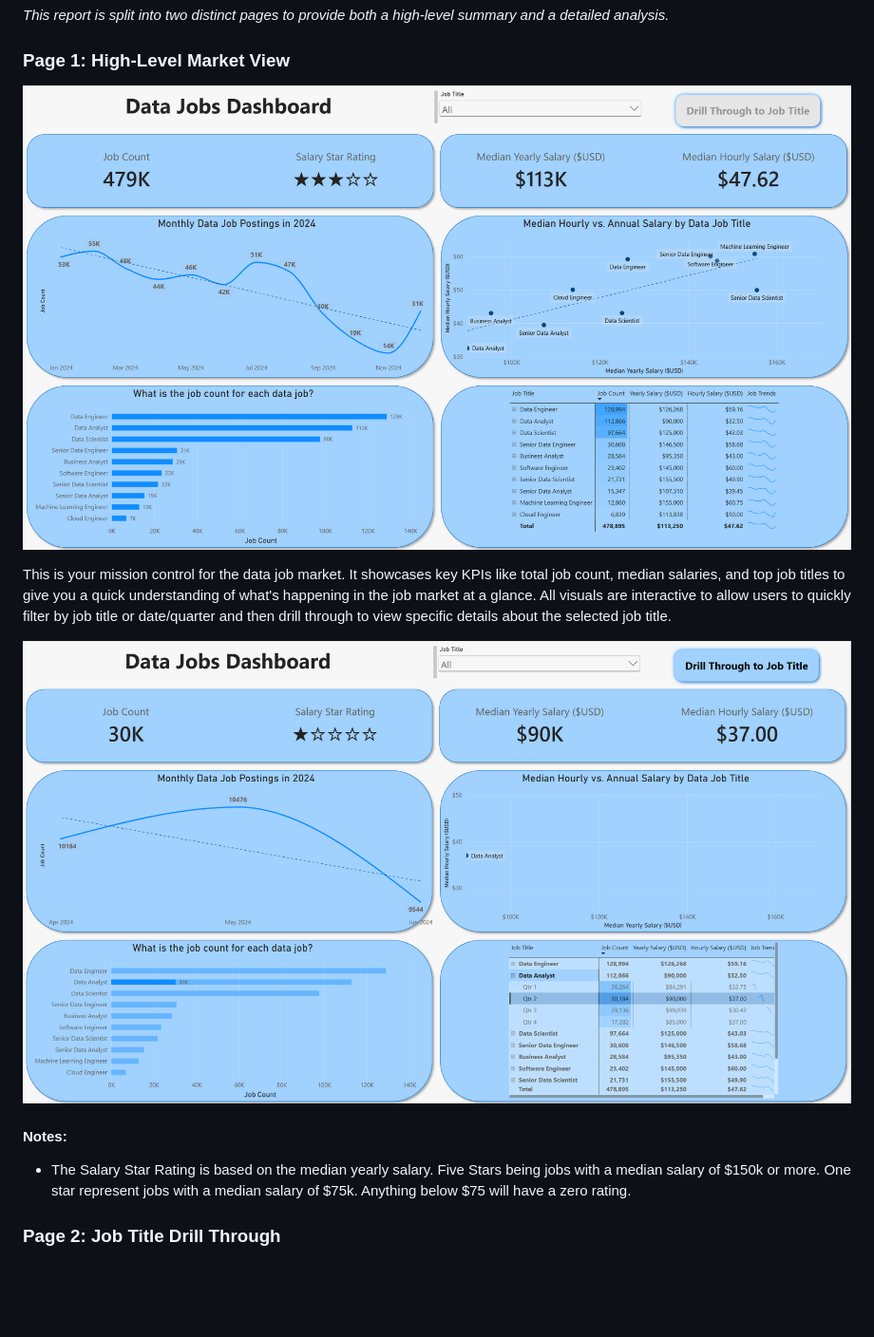
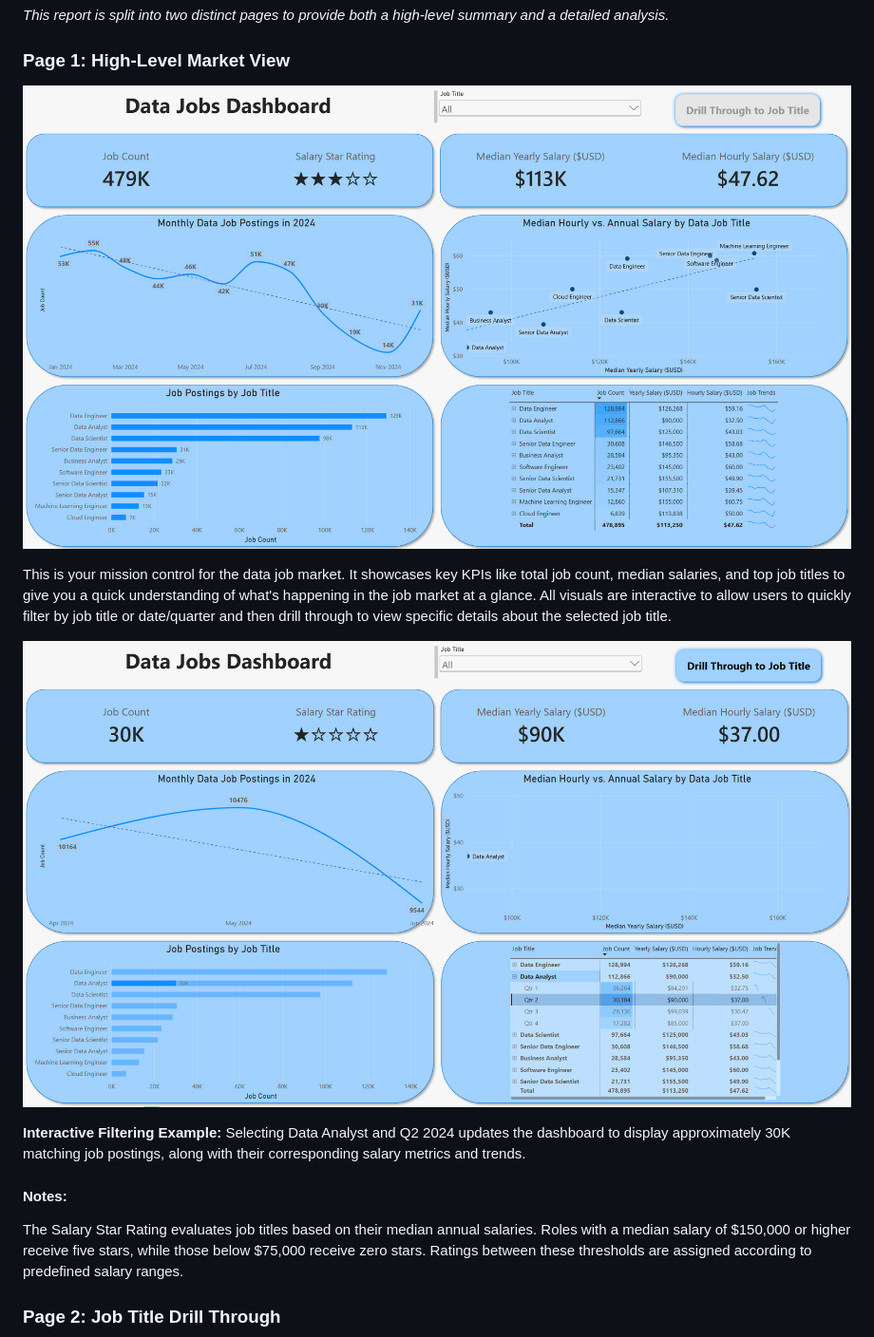
Before and after one commit to HussamDaigham/Power-BI_Project_1, a Markdown page: README.md, the part around one of its changes. Shown at 95% size. Rendered like a GitHub page; pictures changed too: images/project_1_page_1.png, images/project_1_page_1_filtered.png; blank space fills up the shorter version.

```diff
--- a/README.md
+++ b/README.md
@@ -38,8 +41,10 @@ This is your mission control for the data job market. It showcases key KPIs like
 
 ![Data Jobs Dashboard Page 1](/images/project_1_page_1_filtered.png)
 
+**Interactive Filtering Example:** Selecting Data Analyst and Q2 2024 updates the dashboard to display approximately 30K matching job postings, along with their corresponding salary metrics and trends.
+
 #### Notes:
--   The Salary Star Rating is based on the median yearly salary. Five Stars being jobs with a median salary of $150k or more. One star represent jobs with a median salary of $75k. Anything below $75 will have a zero rating.
+The Salary Star Rating evaluates job titles based on their median annual salaries. Roles with a median salary of $150,000 or higher receive five stars, while those below $75,000 receive zero stars. Ratings between these thresholds are assigned according to predefined salary ranges.
 
 
 ### Page 2: Job Title Drill Through
```
Also changed, not shown: other parts of README.md (+18 -14 lines), images/project_1_page_2.png, 1 other file.
